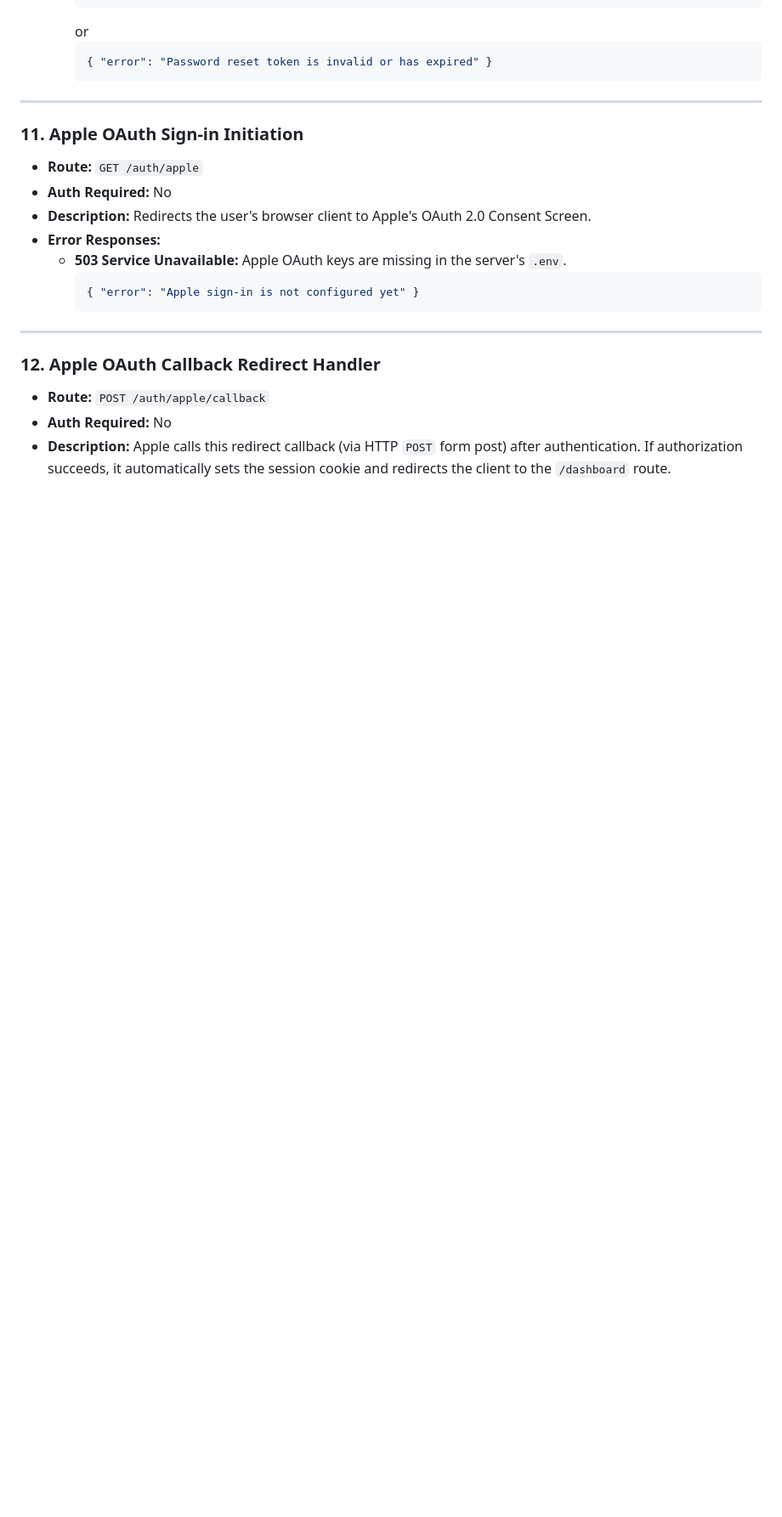
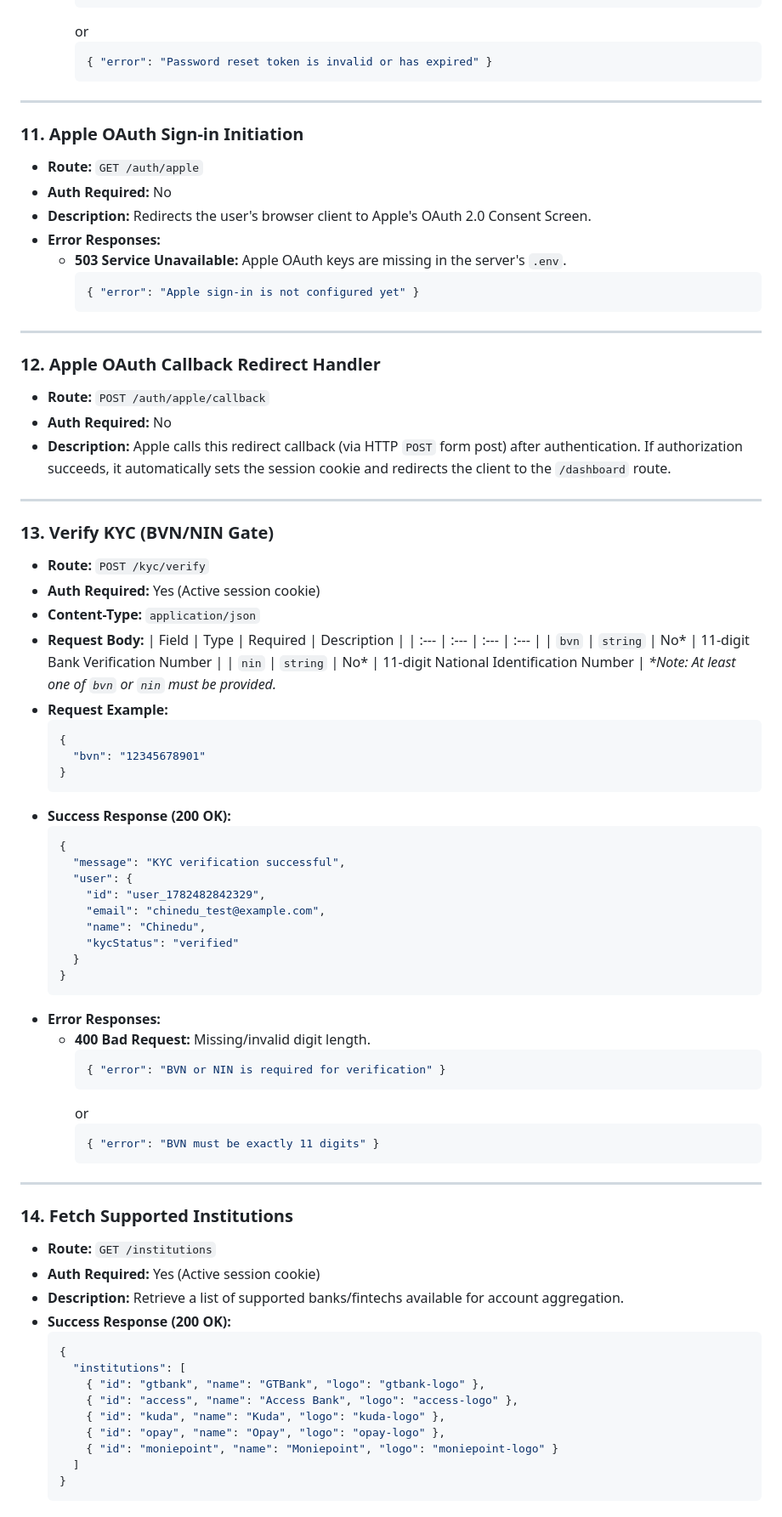
Before and after one commit to makuachukwu-dev/Pocketsync-Group3, a Markdown page: Backend/API_DOCUMENTATION.md, the part around one of its changes. Shown at 85% size. GitHub-like rendering; blank space fills up the shorter version.

Commit message:
docs: document KYC verification and Account Aggregation dashboard endpoints

````diff
--- a/Backend/API_DOCUMENTATION.md
+++ b/Backend/API_DOCUMENTATION.md
@@ -277,3 +277,63 @@ Authentication is managed via `express-session`.
 * **Route:** `POST /auth/apple/callback`
 * **Auth Required:** No
 * **Description:** Apple calls this redirect callback (via HTTP `POST` form post) after authentication. If authorization succeeds, it automatically sets the session cookie and redirects the client to the `/dashboard` route.
+
+---
+
+### 13. Verify KYC (BVN/NIN Gate)
+* **Route:** `POST /kyc/verify`
+* **Auth Required:** Yes (Active session cookie)
+* **Content-Type:** `application/json`
+* **Request Body:**
+  | Field | Type | Required | Description |
+  | :--- | :--- | :--- | :--- |
+  | `bvn` | `string` | No* | 11-digit Bank Verification Number |
+  | `nin` | `string` | No* | 11-digit National Identification Number |
+  *\*Note: At least one of `bvn` or `nin` must be provided.*
+* **Request Example:**
+  ```json
+  {
+    "bvn": "12345678901"
+  }
+  ```
+* **Success Response (200 OK):**
+  ```json
+  {
+    "message": "KYC verification successful",
+    "user": {
+      "id": "user_1782482842329",
+      "email": "chinedu_test@example.com",
+      "name": "Chinedu",
+      "kycStatus": "verified"
+    }
+  }
+  ```
+* **Error Responses:**
+  * **400 Bad Request:** Missing/invalid digit length.
+    ```json
+    { "error": "BVN or NIN is required for verification" }
+    ```
+    or
+    ```json
+    { "error": "BVN must be exactly 11 digits" }
+    ```
+
+---
+
+### 14. Fetch Supported Institutions
+* **Route:** `GET /institutions`
+* **Auth Required:** Yes (Active session cookie)
+* **Description:** Retrieve a list of supported banks/fintechs available for account aggregation.
+* **Success Response (200 OK):**
+  ```json
+  {
+    "institutions": [
+      { "id": "gtbank", "name": "GTBank", "logo": "gtbank-logo" },
+      { "id": "access", "name": "Access Bank", "logo": "access-logo" },
+      { "id": "kuda", "name": "Kuda", "logo": "kuda-logo" },
+      { "id": "opay", "name": "Opay", "logo": "opay-logo" },
+      { "id": "moniepoint", "name": "Moniepoint", "logo": "moniepoint-logo" }
+    ]
+  }
+  ```
+
````
Also changed, not shown: other parts of Backend/API_DOCUMENTATION.md (+123 -0 lines).
